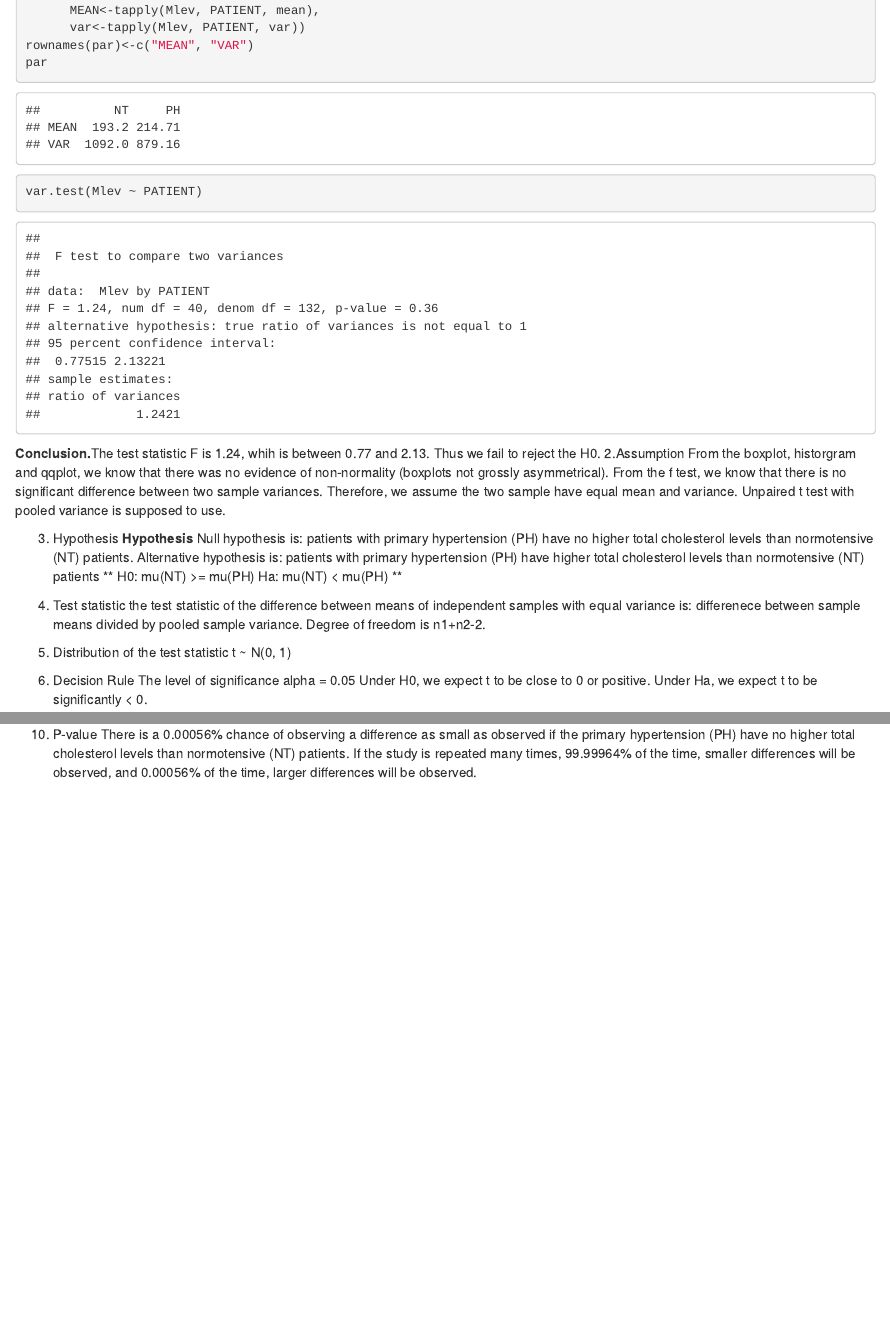
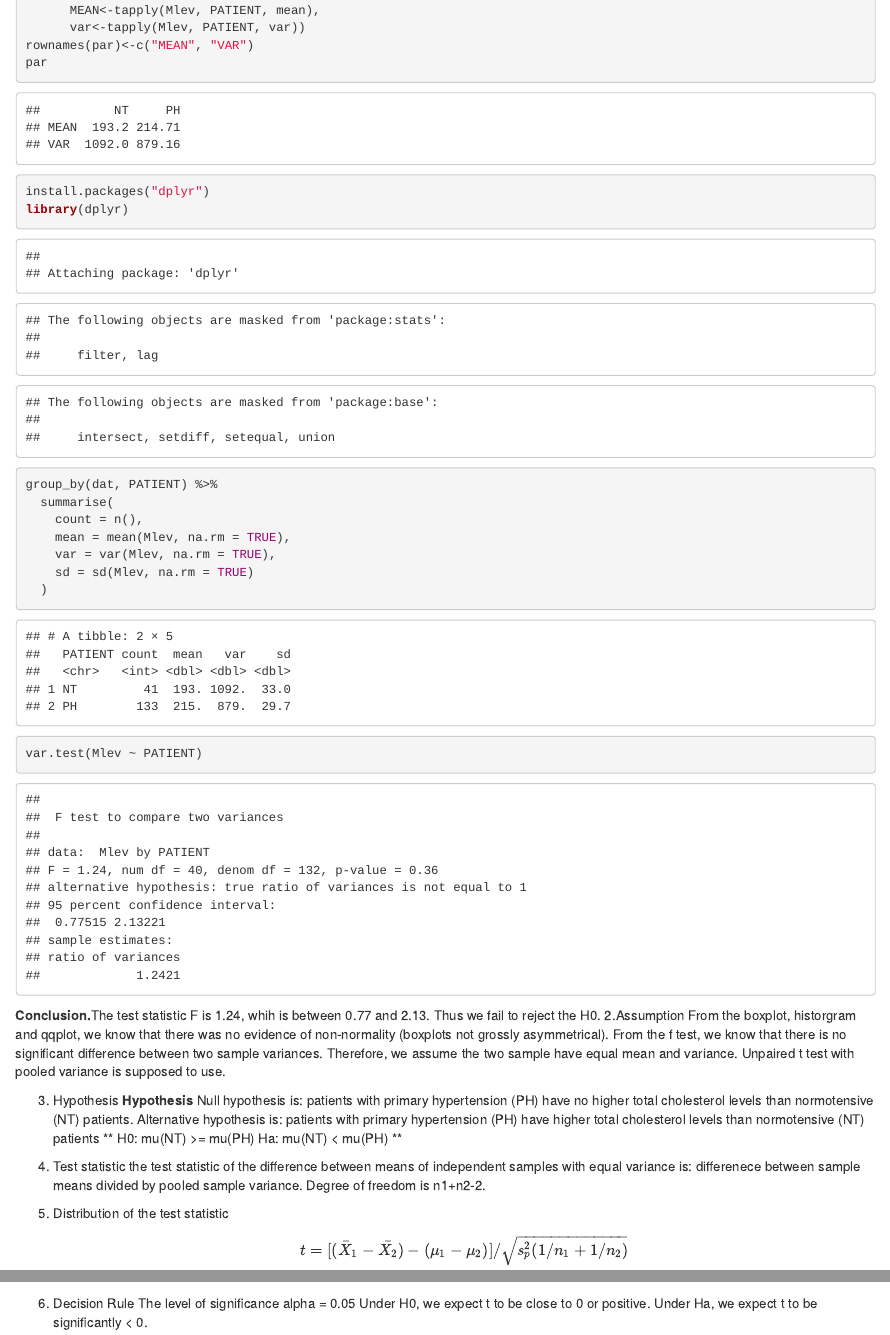
Before and after one commit to KyrieNakoo/DPH_Assignment, an R Markdown document (DPH101_Ass_W10.Rmd): the page in a window 1100 px wide, from 2500 px down, and a second part further down, joined at a grey line. Rendered offline with R 4.5, knitr and Pandoc, with nearby package versions; some code elsewhere in the file could not run offline.

Commit message:
Update DPH101_Ass_W10.Rmd

````diff
--- a/DPH101_Ass_W10.Rmd
+++ b/DPH101_Ass_W10.Rmd
@@ -64,6 +64,20 @@ par<-rbind(
       var<-tapply(Mlev, PATIENT, var))
 rownames(par)<-c("MEAN", "VAR")
 par
+```
+```{r}
+install.packages("dplyr")
+library(dplyr)
+group_by(dat, PATIENT) %>%
+  summarise(
+    count = n(),
+    mean = mean(Mlev, na.rm = TRUE),
+    var = var(Mlev, na.rm = TRUE),
+    sd = sd(Mlev, na.rm = TRUE)
+  )
+```
+
+```{r}
 var.test(Mlev ~ PATIENT)
 ```
 **Conclusion.**The test statistic F is 1.24, whih is between 0.77 and 2.13. Thus we fail to reject the H0.
@@ -86,7 +100,7 @@ differenece between sample means divided by pooled sample variance.
 Degree of freedom is n1+n2-2.
 
 5. Distribution of the test statistic
-t ~ N(0, 1)
+$$ t=[(\bar{X}_1-\bar{X_2})-(\mu_1-\mu_2)]/\sqrt{s^2_p(1/n_1+1/n_2)} $$
 
 6. Decision Rule
 The level of significance alpha = 0.05
````
